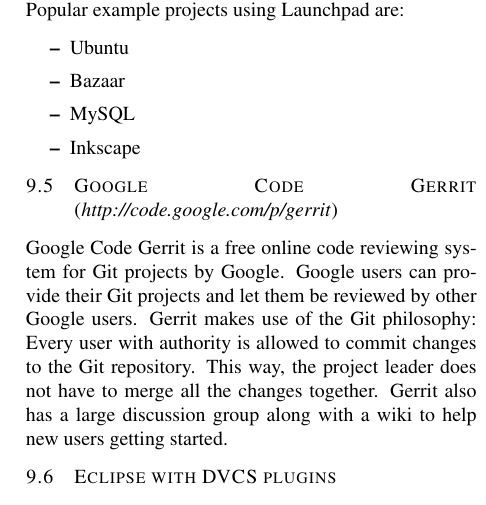
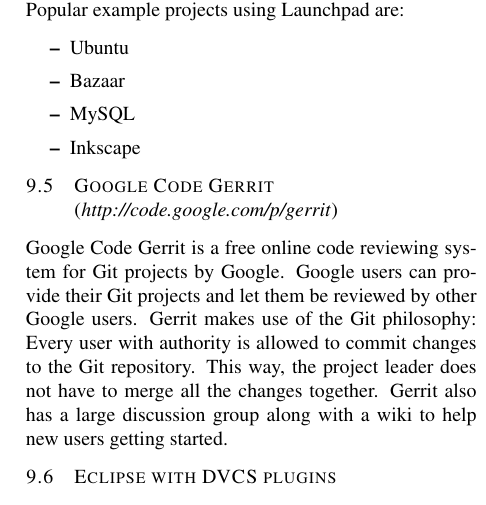
Before and after one commit to planrich/gma2010, a LaTeX document (main.tex, which reads current_development.tex): part of one column of page 12 of 12, cut so that both start at the same text. Compiled offline with pdfLaTeX.

Commit message:
Fixed section beginning

```diff
--- a/current_development.tex
+++ b/current_development.tex
@@ -90,7 +90,7 @@
 	\item Inkscape
 \end{itemize}
 
-\subsection{Google Code Gerrit (\textit{http://code.google.com/p/gerrit})}
+\subsection{Google Code Gerrit \\(\textit{http://code.google.com/p/gerrit})}
 
 Google Code Gerrit is a free online code reviewing system for Git projects by Google. Google users can provide their Git projects and let them be reviewed by other Google users. Gerrit makes use of the Git philosophy: Every user with authority is allowed to commit changes to the Git repository. This way, the project leader does not have to merge all the changes together. Gerrit also has a large discussion group along with a wiki to help new users getting started.
 
```
